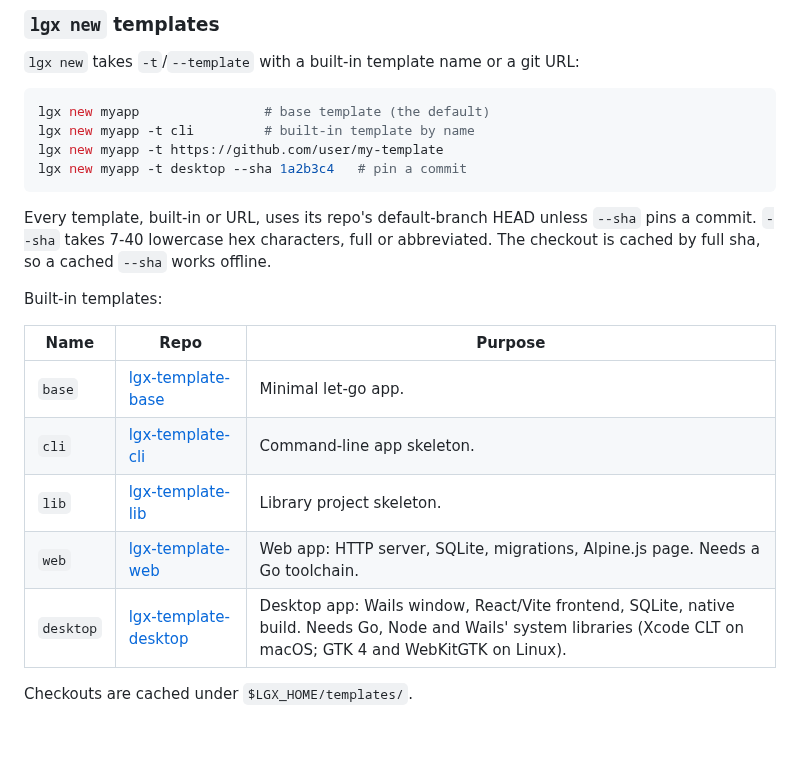
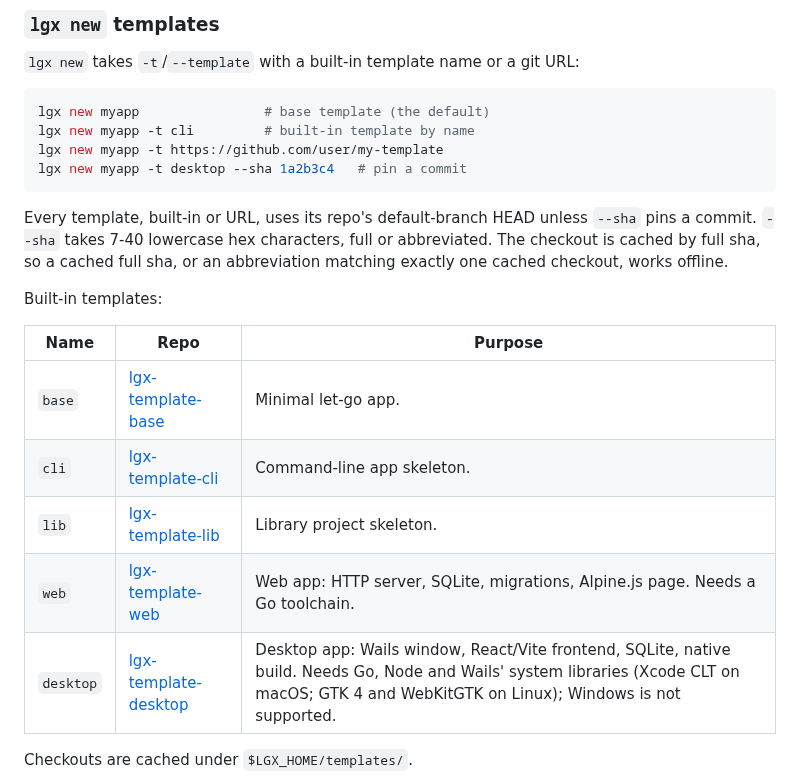
Before and after one commit to abogoyavlensky/lgx, a Markdown page: README.md, the part around the change. Rendered like a GitHub page; blank space fills up the shorter version.

Commit message:
README: tighten --sha offline note, desktop Windows caveat

```diff
--- a/README.md
+++ b/README.md
@@ -129,8 +129,8 @@ lgx new myapp -t desktop --sha 1a2b3c4   # pin a commit
 
 Every template, built-in or URL, uses its repo's default-branch HEAD unless
 `--sha` pins a commit. `--sha` takes 7-40 lowercase hex characters, full or
-abbreviated. The checkout is cached by full sha, so a cached `--sha` works
-offline.
+abbreviated. The checkout is cached by full sha, so a cached full sha, or an
+abbreviation matching exactly one cached checkout, works offline.
 
 Built-in templates:
 
@@ -140,7 +140,7 @@ Built-in templates:
 | `cli` | [lgx-template-cli](https://github.com/abogoyavlensky/lgx-template-cli) | Command-line app skeleton. |
 | `lib` | [lgx-template-lib](https://github.com/abogoyavlensky/lgx-template-lib) | Library project skeleton. |
 | `web` | [lgx-template-web](https://github.com/abogoyavlensky/lgx-template-web) | Web app: HTTP server, SQLite, migrations, Alpine.js page. Needs a Go toolchain. |
-| `desktop` | [lgx-template-desktop](https://github.com/abogoyavlensky/lgx-template-desktop) | Desktop app: Wails window, React/Vite frontend, SQLite, native build. Needs Go, Node and Wails' system libraries (Xcode CLT on macOS; GTK 4 and WebKitGTK on Linux). |
+| `desktop` | [lgx-template-desktop](https://github.com/abogoyavlensky/lgx-template-desktop) | Desktop app: Wails window, React/Vite frontend, SQLite, native build. Needs Go, Node and Wails' system libraries (Xcode CLT on macOS; GTK 4 and WebKitGTK on Linux); Windows is not supported. |
 
 Checkouts are cached under `$LGX_HOME/templates/`.
 
```
